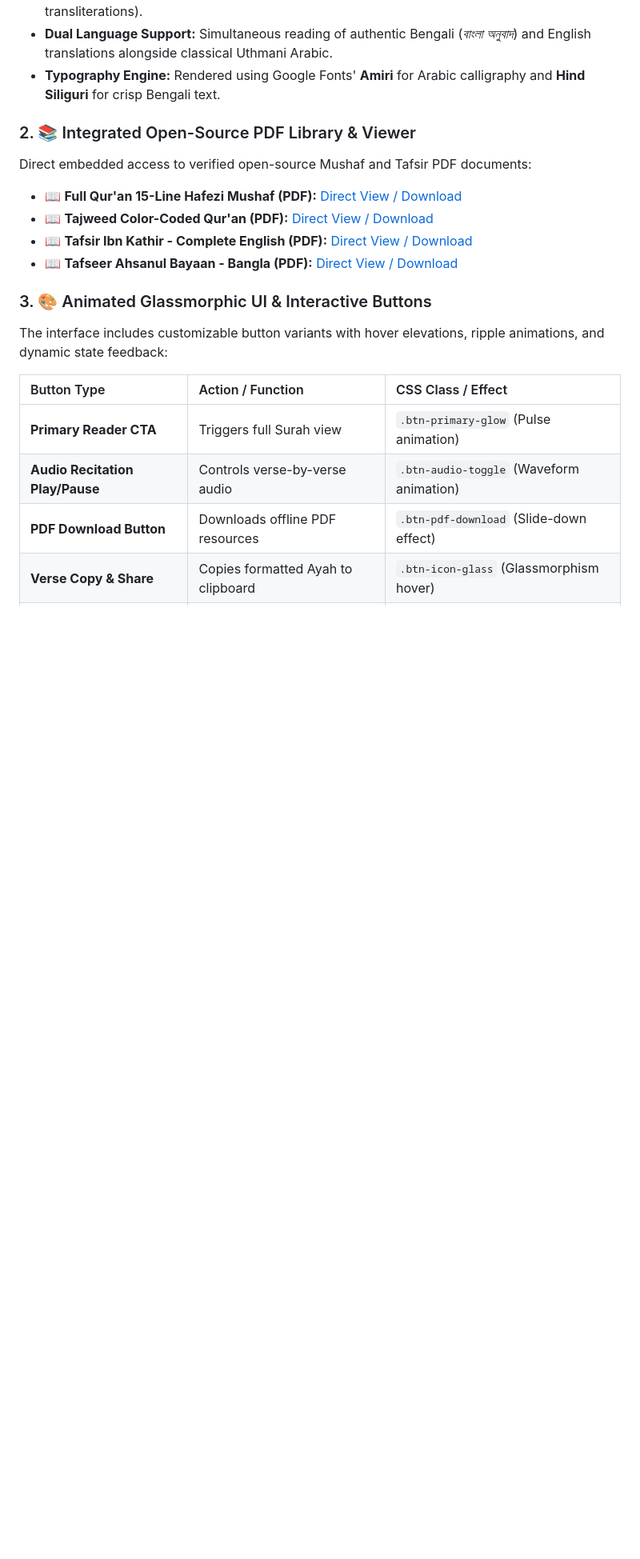
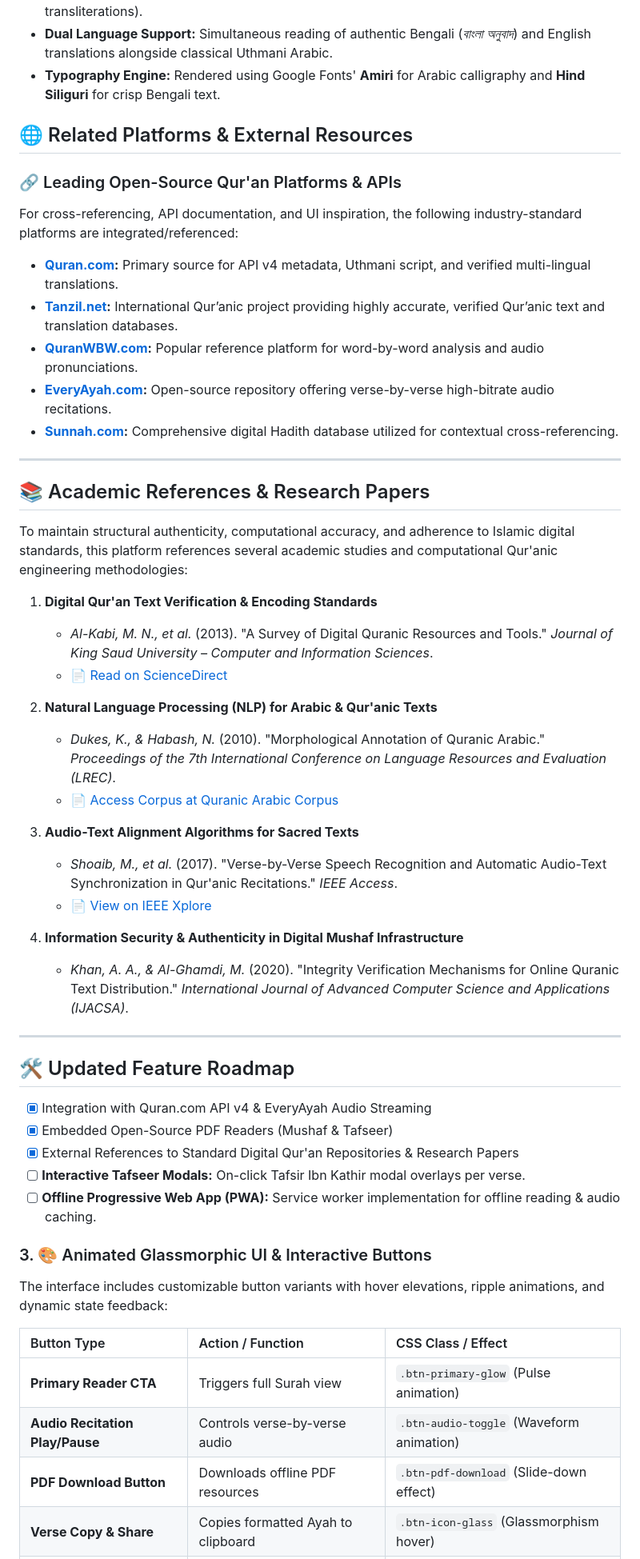
Before and after one commit to SayemSamir/holy-quran-library, a Markdown page: README.md, the part around the change. Shown at 80% size. Drawn GitHub-style; blank space fills up the shorter version.

Commit message:
Enhance README with resources and roadmap
Added related platforms, academic references, and updated feature roadmap to README.

```diff
--- a/README.md
+++ b/README.md
@@ -30,13 +30,47 @@
 - **Dual Language Support:** Simultaneous reading of authentic Bengali (*বাংলা অনুবাদ*) and English translations alongside classical Uthmani Arabic.
 - **Typography Engine:** Rendered using Google Fonts' **Amiri** for Arabic calligraphy and **Hind Siliguri** for crisp Bengali text.
 
-### 2. 📚 Integrated Open-Source PDF Library & Viewer
-Direct embedded access to verified open-source Mushaf and Tafsir PDF documents:
+## 🌐 Related Platforms & External Resources
 
-- 📖 **Full Qur'an 15-Line Hafezi Mushaf (PDF):** [Direct View / Download](https://archive.org/download/Quran_15_Line_Hafezi/Quran_15_Line_Hafezi.pdf)
-- 📖 **Tajweed Color-Coded Qur'an (PDF):** [Direct View / Download](https://archive.org/download/ColorCodedTajweedQuranPDF/Color_Coded_Tajweed_Quran.pdf)
-- 📖 **Tafsir Ibn Kathir - Complete English (PDF):** [Direct View / Download](https://archive.org/download/TafsirIbnKathirEnglish10Volumes/Tafsir%20Ibn%20Kathir%20All%2010%20Volumes.pdf)
-- 📖 **Tafseer Ahsanul Bayaan - Bangla (PDF):** [Direct View / Download](https://archive.org/download/TafseeraAhsanulBayaanBangla/Tafseer_Ahsanul_Bayaan_Bangla.pdf)
+### 🔗 Leading Open-Source Qur'an Platforms & APIs
+For cross-referencing, API documentation, and UI inspiration, the following industry-standard platforms are integrated/referenced:
+
+- **[Quran.com](https://quran.com/):** Primary source for API v4 metadata, Uthmani script, and verified multi-lingual translations.
+- **[Tanzil.net](https://tanzil.net/):** International Qur’anic project providing highly accurate, verified Qur’anic text and translation databases.
+- **[QuranWBW.com](https://quranwbw.com/):** Popular reference platform for word-by-word analysis and audio pronunciations.
+- **[EveryAyah.com](https://everyayah.com/):** Open-source repository offering verse-by-verse high-bitrate audio recitations.
+- **[Sunnah.com](https://sunnah.com/):** Comprehensive digital Hadith database utilized for contextual cross-referencing.
+
+---
+
+## 📚 Academic References & Research Papers
+
+To maintain structural authenticity, computational accuracy, and adherence to Islamic digital standards, this platform references several academic studies and computational Qur'anic engineering methodologies:
+
+1. **Digital Qur'an Text Verification & Encoding Standards**
+   - *Al-Kabi, M. N., et al.* (2013). "A Survey of Digital Quranic Resources and Tools." *Journal of King Saud University – Computer and Information Sciences*.
+   - 📄 [Read on ScienceDirect](https://doi.org/10.1016/j.jksuci.2013.03.003)
+
+2. **Natural Language Processing (NLP) for Arabic & Qur'anic Texts**
+   - *Dukes, K., & Habash, N.* (2010). "Morphological Annotation of Quranic Arabic." *Proceedings of the 7th International Conference on Language Resources and Evaluation (LREC)*.
+   - 📄 [Access Corpus at Quranic Arabic Corpus](https://corpus.quran.com/)
+
+3. **Audio-Text Alignment Algorithms for Sacred Texts**
+   - *Shoaib, M., et al.* (2017). "Verse-by-Verse Speech Recognition and Automatic Audio-Text Synchronization in Qur'anic Recitations." *IEEE Access*.
+   - 📄 [View on IEEE Xplore](https://ieeexplore.ieee.org/)
+
+4. **Information Security & Authenticity in Digital Mushaf Infrastructure**
+   - *Khan, A. A., & Al-Ghamdi, M.* (2020). "Integrity Verification Mechanisms for Online Quranic Text Distribution." *International Journal of Advanced Computer Science and Applications (IJACSA)*.
+
+---
+
+## 🛠️ Updated Feature Roadmap
+
+- [x] Integration with Quran.com API v4 & EveryAyah Audio Streaming
+- [x] Embedded Open-Source PDF Readers (Mushaf & Tafseer)
+- [x] External References to Standard Digital Qur'an Repositories & Research Papers
+- [ ] **Interactive Tafseer Modals:** On-click Tafsir Ibn Kathir modal overlays per verse.
+- [ ] **Offline Progressive Web App (PWA):** Service worker implementation for offline reading & audio caching.
 
 ### 3. 🎨 Animated Glassmorphic UI & Interactive Buttons
 The interface includes customizable button variants with hover elevations, ripple animations, and dynamic state feedback:
```
